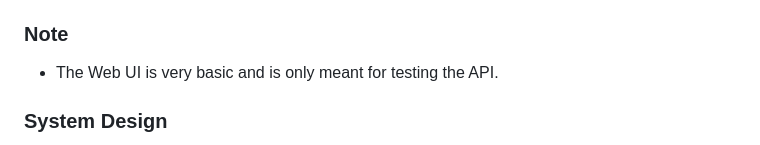
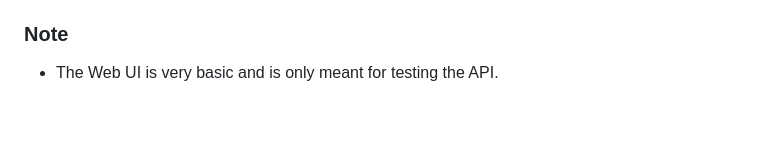
Before and after one commit to JatVineet999/StarPortal-Backend-API-assignment, a Markdown page: README.md, the part around the change printed below. Rendered like a GitHub page; blank space fills up the shorter version.

```diff
--- a/README.md
+++ b/README.md
@@ -85,5 +85,4 @@
 
 - The Web UI is very basic and is only meant for testing the API.
 
-### System Design
 
```
Also changed, not shown: other parts of README.md (+0 -3 lines).
